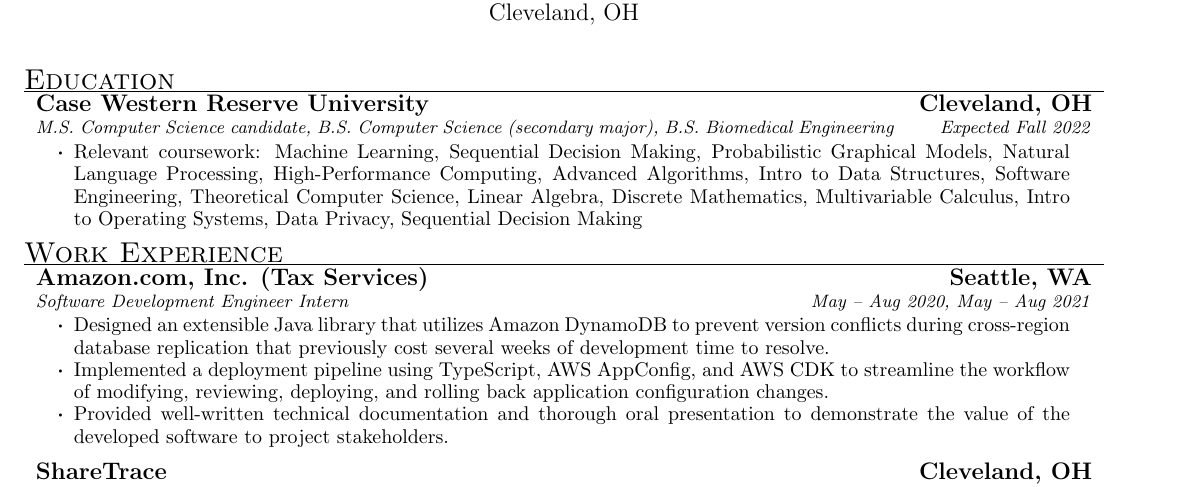
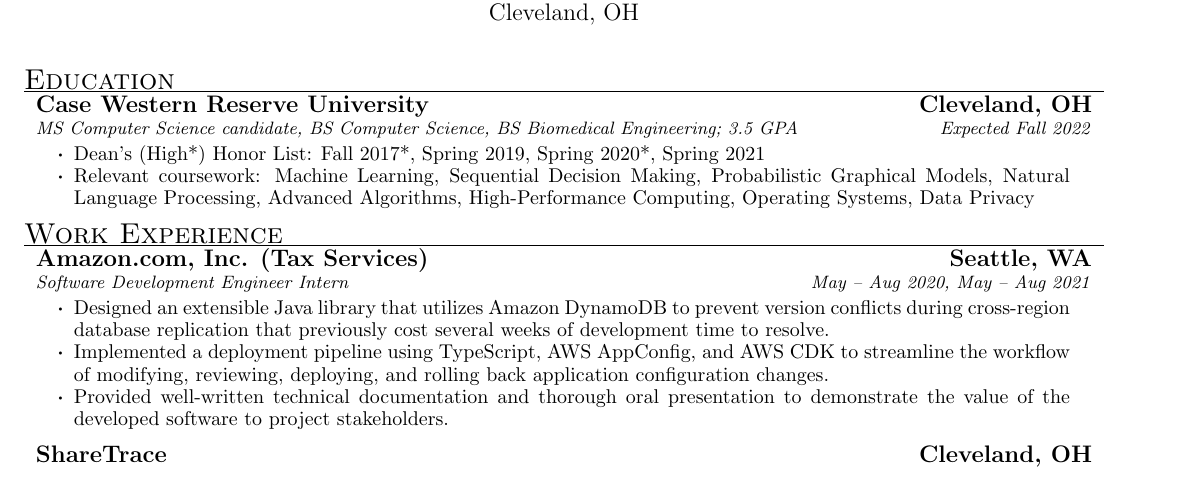
Before and after one commit to rtatton/resume, a LaTeX CV (resume.tex, which reads educations/education.tex): part of the page, cut so that both start at the same text. Compiled offline with pdfLaTeX.

Commit message:
Comment out some classes; add Dean's honors

```diff
--- a/educations/education.tex
+++ b/educations/education.tex
@@ -1,22 +1,22 @@
 \begin{rsection}{Education}
 \begin{ritemize}
 {Case Western Reserve University}{Cleveland, OH}
-{M.S. Computer Science candidate, B.S. Computer Science (secondary major), B.S. Biomedical Engineering}{Expected Fall 2022}
+{MS Computer Science candidate, BS Computer Science, BS Biomedical Engineering; 3.5 GPA}{Expected Fall 2022}
+	\item Dean's (High*) Honor List: Fall 2017*, Spring 2019, Spring 2020*, Spring 2021
 	\item Relevant coursework:
 	Machine Learning,
 	Sequential Decision Making,
 	Probabilistic Graphical Models,
 	Natural Language Processing,
+	Advanced Algorithms,
 	High-Performance Computing,
-	Advanced Algorithms,
-	Intro to Data Structures,
-	Software Engineering,
-	Theoretical Computer Science,
-	Linear Algebra,
-	Discrete Mathematics,
-	Multivariable Calculus,
-	Intro to Operating Systems,
-	Data Privacy,
-	Sequential Decision Making
+%	Theoretical Computer Science,
+	Operating Systems,
+%	Data Structures,
+%	Software Engineering,
+%	Discrete Mathematics,
+%	Multivariable Calculus,
+	Data Privacy
+%	Linear Algebra
 \end{ritemize}
 \end{rsection}
```
